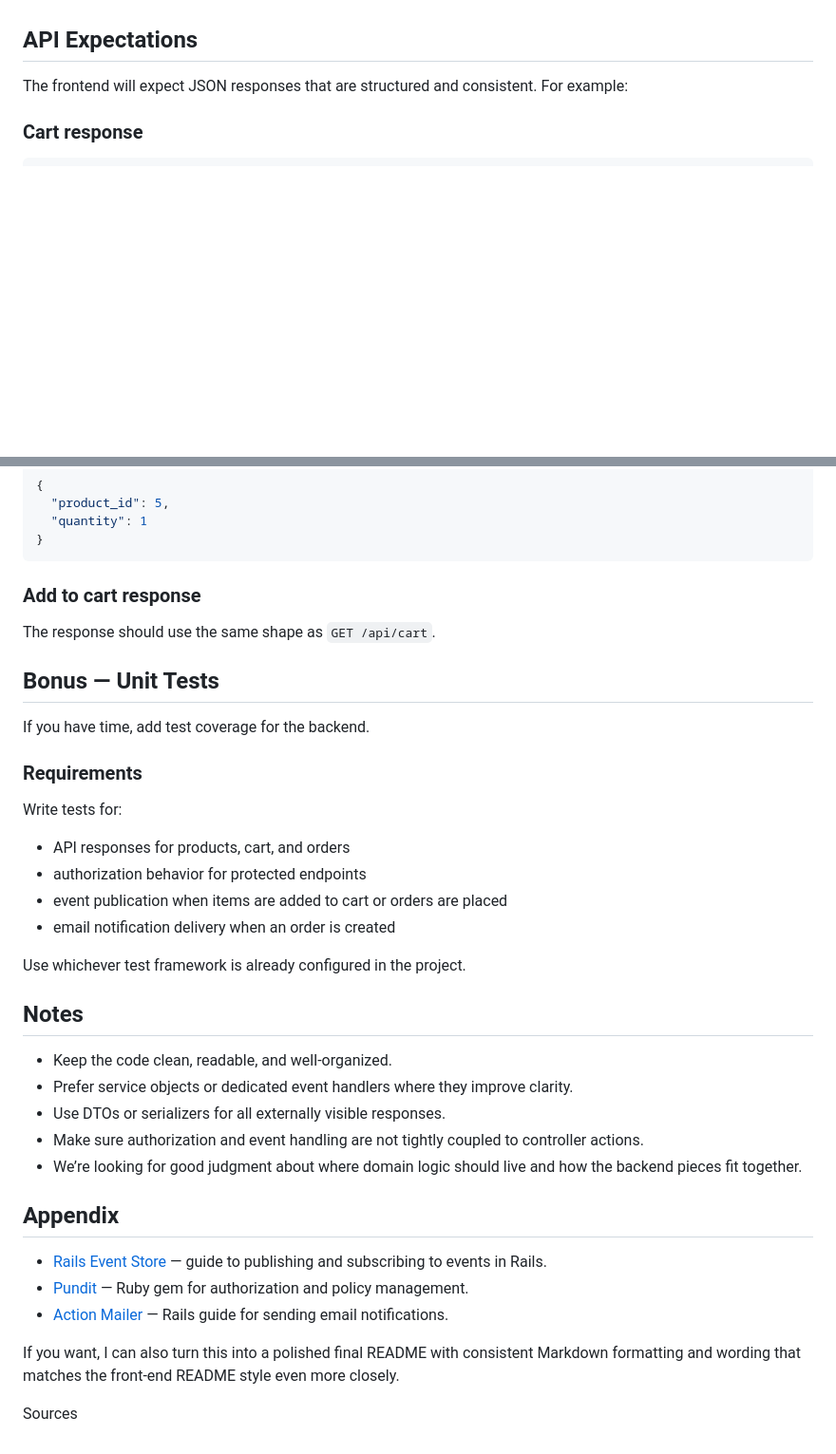
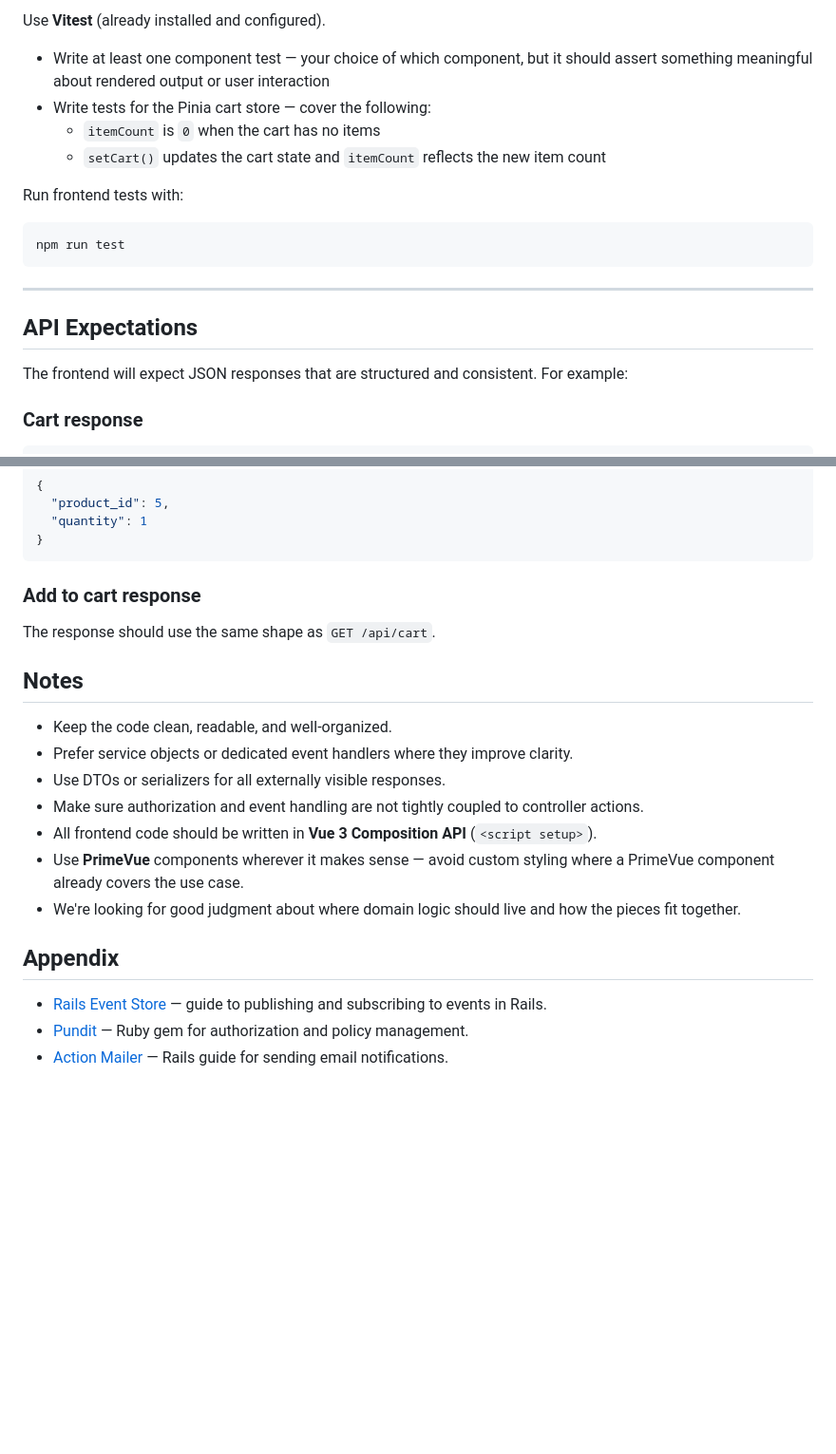
Before and after one commit to WatchTowerBenefits/apex-coding-challenge, a Markdown page: README.md, 2 parts joined by grey strips. Shown at 95% size. Rendered like a GitHub page; blank space fills up the shorter version.

````diff
--- a/README.md
+++ b/README.md
@@ -134,3 +186,18 @@ Implement a simple notification flow when an order is placed.
+Use **Vitest** (already installed and configured).
+
+- Write at least one component test — your choice of which component, but it should assert something meaningful about rendered output or user interaction
+- Write tests for the Pinia cart store — cover the following:
+  - `itemCount` is `0` when the cart has no items
+  - `setCart()` updates the cart state and `itemCount` reflects the new item count
+
+Run frontend tests with:
+
+```bash
+npm run test
+```
+
+---
+
 ## API Expectations
 
 The frontend will expect JSON responses that are structured and consistent. For example:
@@ -166,35 +233,18 @@ The frontend will expect JSON responses that are structured and consistent. For
 
 The response should use the same shape as `GET /api/cart`.
 
-## Bonus — Unit Tests
-
-If you have time, add test coverage for the backend.
-
-### Requirements
-
-Write tests for:
-
-- API responses for products, cart, and orders
-- authorization behavior for protected endpoints
-- event publication when items are added to cart or orders are placed
-- email notification delivery when an order is created
-
-Use whichever test framework is already configured in the project.
-
 ## Notes
 
 - Keep the code clean, readable, and well-organized.
 - Prefer service objects or dedicated event handlers where they improve clarity.
 - Use DTOs or serializers for all externally visible responses.
 - Make sure authorization and event handling are not tightly coupled to controller actions.
-- We’re looking for good judgment about where domain logic should live and how the backend pieces fit together.
+- All frontend code should be written in **Vue 3 Composition API** (`<script setup>`).
+- Use **PrimeVue** components wherever it makes sense — avoid custom styling where a PrimeVue component already covers the use case.
+- We're looking for good judgment about where domain logic should live and how the pieces fit together.
 
 ## Appendix
 
 - [Rails Event Store](https://railseventstore.org/docs/core-concepts/pubsub) — guide to publishing and subscribing to events in Rails.
 - [Pundit](https://github.com/varvet/pundit) — Ruby gem for authorization and policy management.
 - [Action Mailer](https://guides.rubyonrails.org/action_mailer_basics.html) — Rails guide for sending email notifications.
-
-If you want, I can also turn this into a polished final README with consistent Markdown formatting and wording that matches the front-end README style even more closely.
-
-Sources
````
Also changed, not shown: other parts of README.md (+90 -38 lines).
